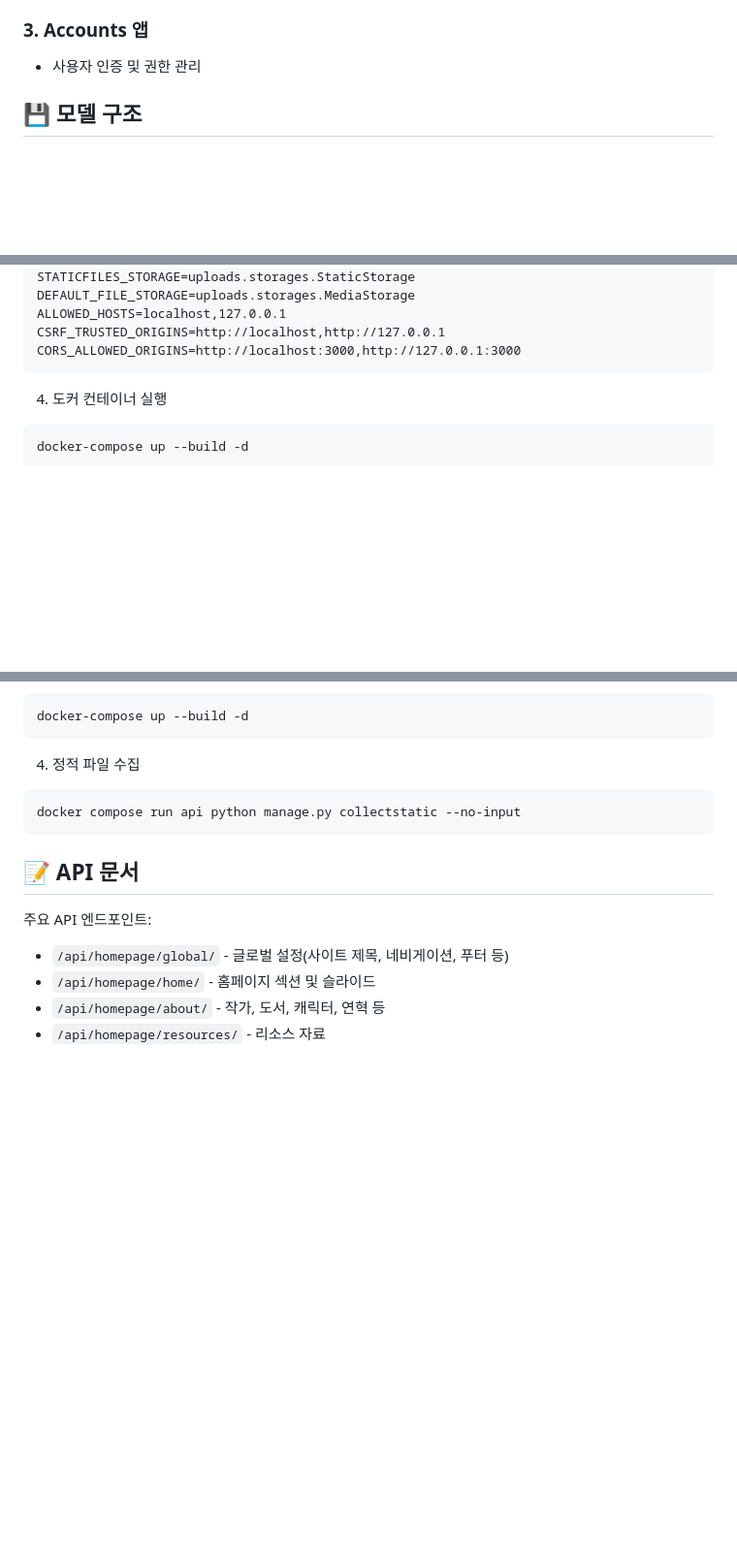
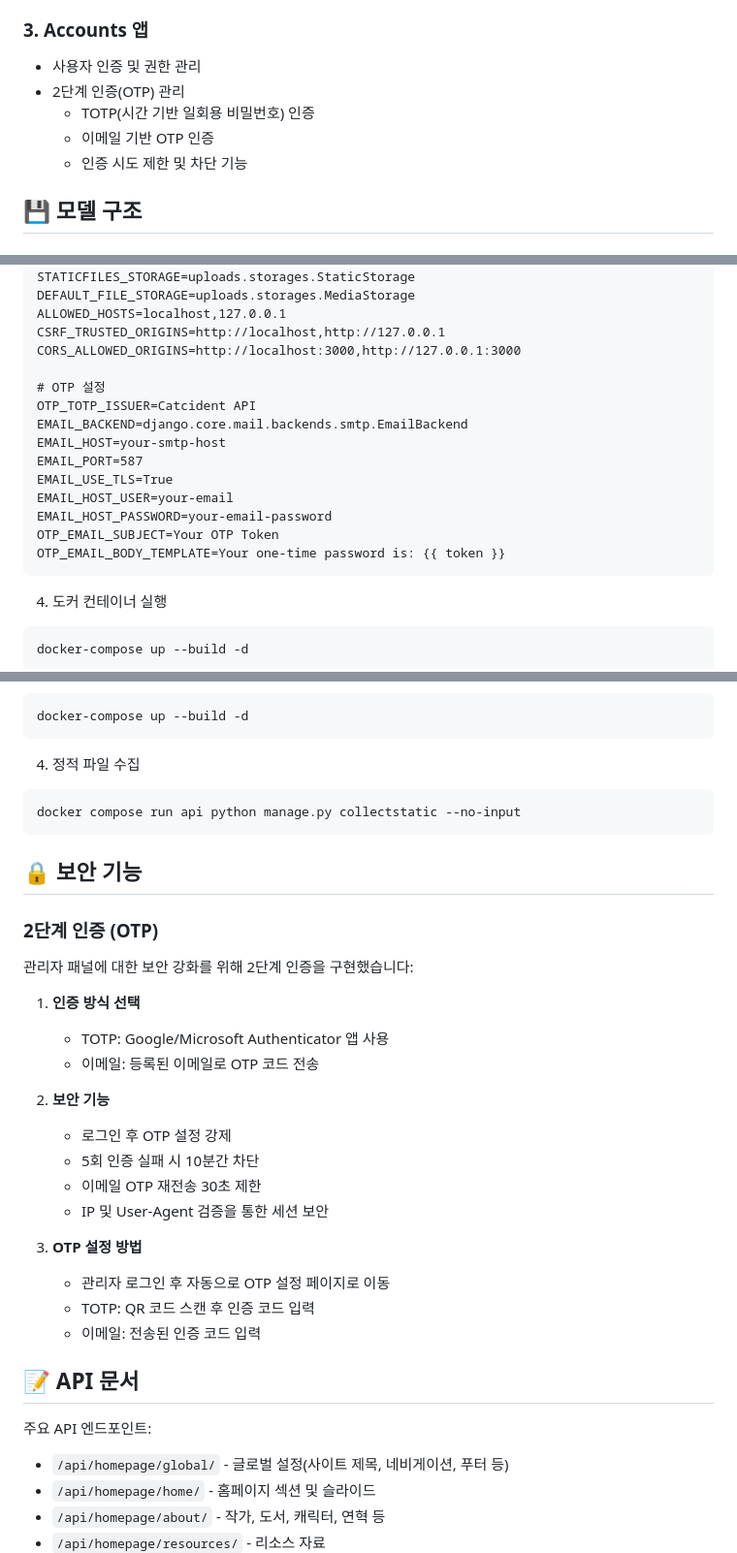
Before and after one commit to idencosmos/catcident-backend, a Markdown page: README.md, 3 parts joined by grey strips. Shown: that part at 97% size. GitHub-like rendering; blank space fills up the shorter version.

Commit message:
docs: README.md에 2단계 인증(OTP) 시스템 및 보안 기능 추가

````diff
--- a/README.md
+++ b/README.md
@@ -38,6 +41,10 @@ CatCident Backend는 [고양이의 만행] 사이트를 위한 Django 기반 콘
 
 ### 3. Accounts 앱
 - 사용자 인증 및 권한 관리
+- 2단계 인증(OTP) 관리
+  - TOTP(시간 기반 일회용 비밀번호) 인증
+  - 이메일 기반 OTP 인증
+  - 인증 시도 제한 및 차단 기능
 
 ## 💾 모델 구조
 
@@ -113,6 +120,17 @@ DEFAULT_FILE_STORAGE=uploads.storages.MediaStorage
 ALLOWED_HOSTS=localhost,127.0.0.1
 CSRF_TRUSTED_ORIGINS=http://localhost,http://127.0.0.1
 CORS_ALLOWED_ORIGINS=http://localhost:3000,http://127.0.0.1:3000
+
+# OTP 설정
+OTP_TOTP_ISSUER=Catcident API
+EMAIL_BACKEND=django.core.mail.backends.smtp.EmailBackend
+EMAIL_HOST=your-smtp-host
+EMAIL_PORT=587
+EMAIL_USE_TLS=True
+EMAIL_HOST_USER=your-email
+EMAIL_HOST_PASSWORD=your-email-password
+OTP_EMAIL_SUBJECT=Your OTP Token
+OTP_EMAIL_BODY_TEMPLATE=Your one-time password is: {{ token }}
 ```
 
 4. 도커 컨테이너 실행
@@ -167,6 +185,27 @@ docker-compose up --build -d
 docker compose run api python manage.py collectstatic --no-input
 ```
 
+## 🔒 보안 기능
+
+### 2단계 인증 (OTP)
+
+관리자 패널에 대한 보안 강화를 위해 2단계 인증을 구현했습니다:
+
+1. **인증 방식 선택**
+   - TOTP: Google/Microsoft Authenticator 앱 사용
+   - 이메일: 등록된 이메일로 OTP 코드 전송
+
+2. **보안 기능**
+   - 로그인 후 OTP 설정 강제
+   - 5회 인증 실패 시 10분간 차단
+   - 이메일 OTP 재전송 30초 제한
+   - IP 및 User-Agent 검증을 통한 세션 보안
+
+3. **OTP 설정 방법**
+   - 관리자 로그인 후 자동으로 OTP 설정 페이지로 이동
+   - TOTP: QR 코드 스캔 후 인증 코드 입력
+   - 이메일: 전송된 인증 코드 입력
+
 ## 📝 API 문서
 
 주요 API 엔드포인트:
````
Also changed, not shown: other parts of README.md (+3 -0 lines).
